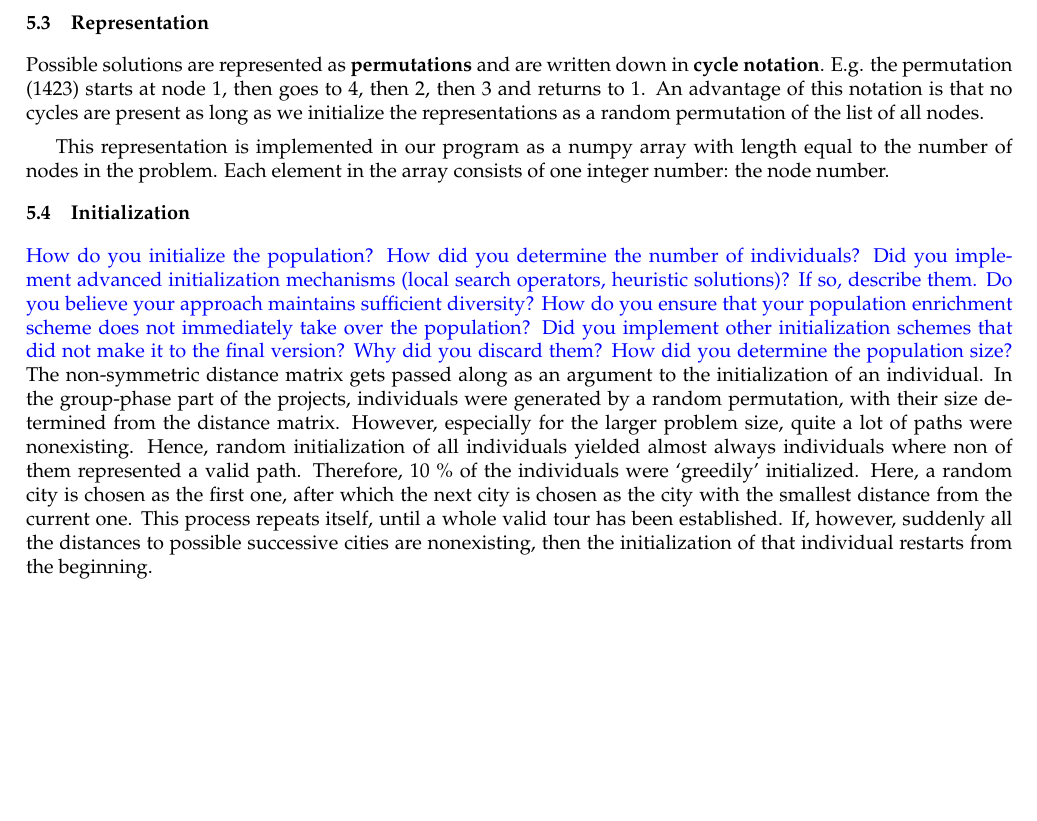
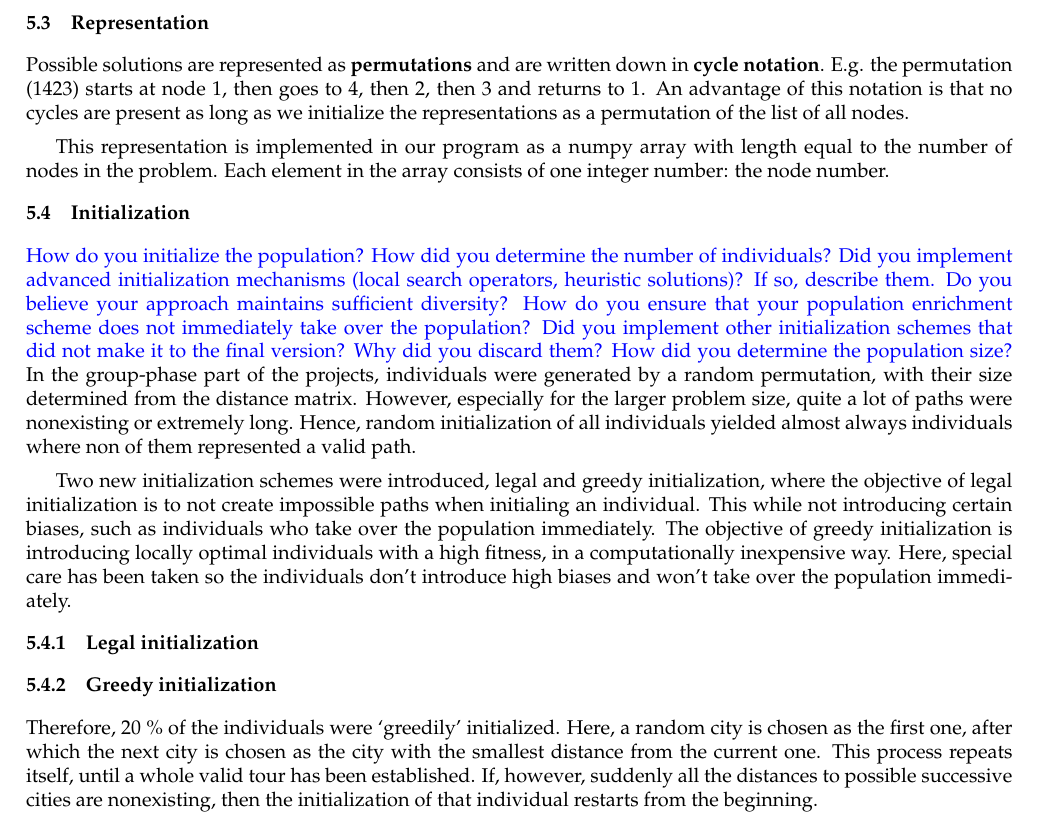
Before and after one commit to JorritWillaert/Genetic-Algorithms-and-Evolutionary-Computing-Project, a LaTeX document (report/EA_Template_Final.tex): part of page 4 of 8, cut so that both start at the same text, the shorter picture padded with empty space. The pictures show the PDF file report/EA_Template_Final.pdf that the author committed with the source.

Commit message:
Introduce legal and greedy initialization

```diff
--- a/report/EA_Template_Final.tex
+++ b/report/EA_Template_Final.tex
@@ -141,19 +143,29 @@ Both groups suggested to modify the simplified edge crossover operator to the `p
 
 
 \subsection{Representation}
-Possible solutions are represented as \textbf{permutations} and are written down in \textbf{cycle notation}. E.g. the permutation (1423) starts at node 1, then goes to 4, then 2, then 3 and returns to 1. An advantage of this notation is that no cycles are present as long as we initialize the representations as a random permutation of the list of all nodes.
+Possible solutions are represented as \textbf{permutations} and are written down in \textbf{cycle notation}. E.g. the permutation (1423) starts at node 1, then goes to 4, then 2, then 3 and returns to 1. An advantage of this notation is that no cycles are present as long as we initialize the representations as a permutation of the list of all nodes.
 
 This representation is implemented in our program as a numpy array with length equal to the number of nodes in the problem. Each element in the array consists of one integer number: the node number.
 
 \subsection{Initialization}
 \label{initialization}
 \ReplaceMe{How do you initialize the population? How did you determine the number of individuals? Did you implement advanced initialization mechanisms (local search operators, heuristic solutions)? If so, describe them. Do you believe your approach maintains sufficient diversity? How do you ensure that your population enrichment scheme does not immediately take over the population? Did you implement other initialization schemes that did not make it to the final version? Why did you discard them? How did you determine the population size?}
-The non-symmetric distance matrix gets passed along as an argument to the initialization of an individual. In the group-phase part of the projects, individuals were generated by a random permutation, with their size determined from the distance matrix. However, especially for the larger problem size, quite a lot of paths were nonexisting. Hence, random initialization of all individuals yielded almost always individuals where non of them represented a valid path. Therefore, 10 \% % TODO still correct?
+In the group-phase part of the projects, individuals were generated by a random permutation, with their size determined from the distance matrix. However, especially for the larger problem size, quite a lot of paths were nonexisting or extremely long. Hence, random initialization of all individuals yielded almost always individuals where non of them represented a valid path.
+
+Two new initialization schemes were introduced, legal and greedy initialization, where the objective of legal initialization is to not create impossible paths when initialing an individual. This while not introducing certain biases, such as individuals who take over the population immediately. The objective of greedy initialization is introducing locally optimal individuals with a high fitness, in a computationally inexpensive way. Here, special care has been taken so the individuals don't introduce high biases and won't take over the population immediately.
+
+\subsubsection{Legal initialization}
+
+
+\subsubsection{Greedy initialization}
+Therefore, 20 \% % TODO still correct?
 of the individuals were `greedily' initialized. Here, a random city is chosen as the first one, after which the next city is chosen as the city with the smallest distance from the current one. This process repeats itself, until a whole valid tour has been established. If, however, suddenly all the distances to possible successive cities are nonexisting, then the initialization of that individual restarts from the beginning.
 
 % TODO for code: put time constraint on greedy initialization + try initialization where you choose city out of possibilities (not just the best city from that city, i.e. just make sure that the route is a possible one)
 
 An individual also gets assigned a random $\alpha$ value, which represents the probability that the individual will mutate in the mutation step of the algorithm.
+
+% TODO population size? Biases introduced? Time constraint on construction? Check code for other discrepancies.
 
 \subsection{Selection operators}
 \label{selection}
```
Also changed, not shown: report/EA_Template_Final.pdf, report/EA_Template_Final.tex (2 more changed lines).
